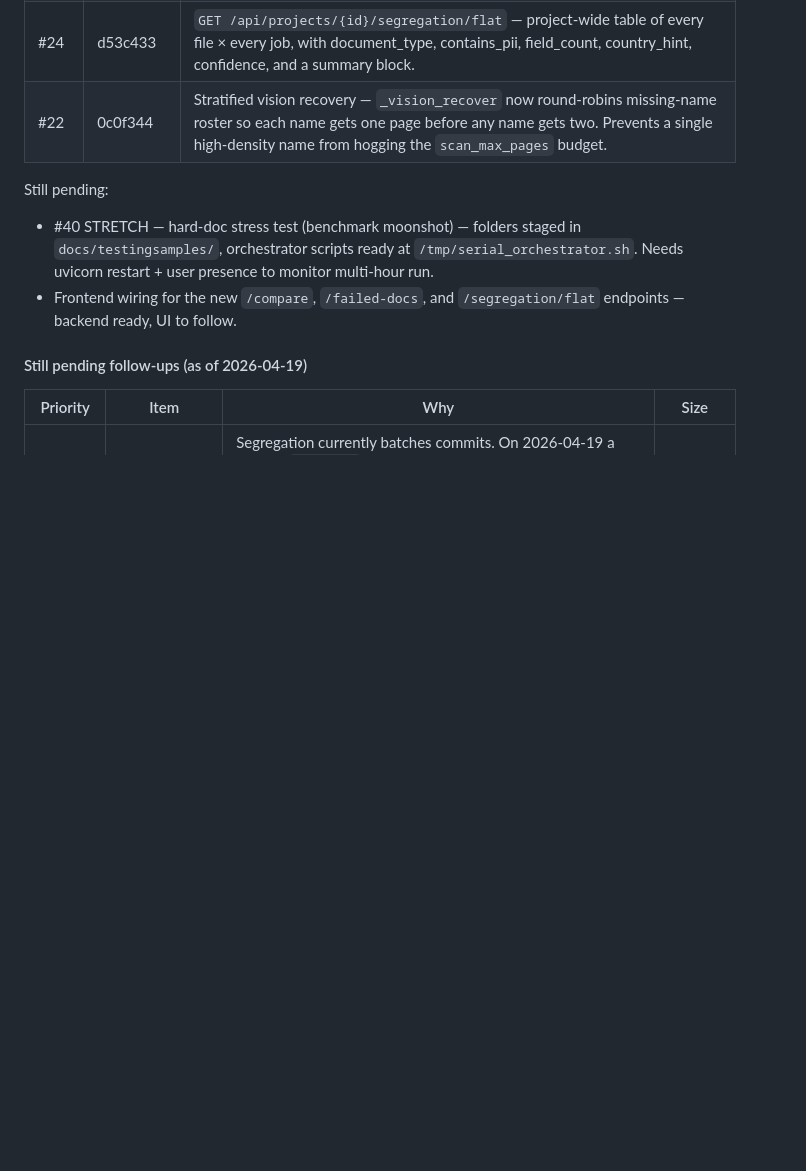
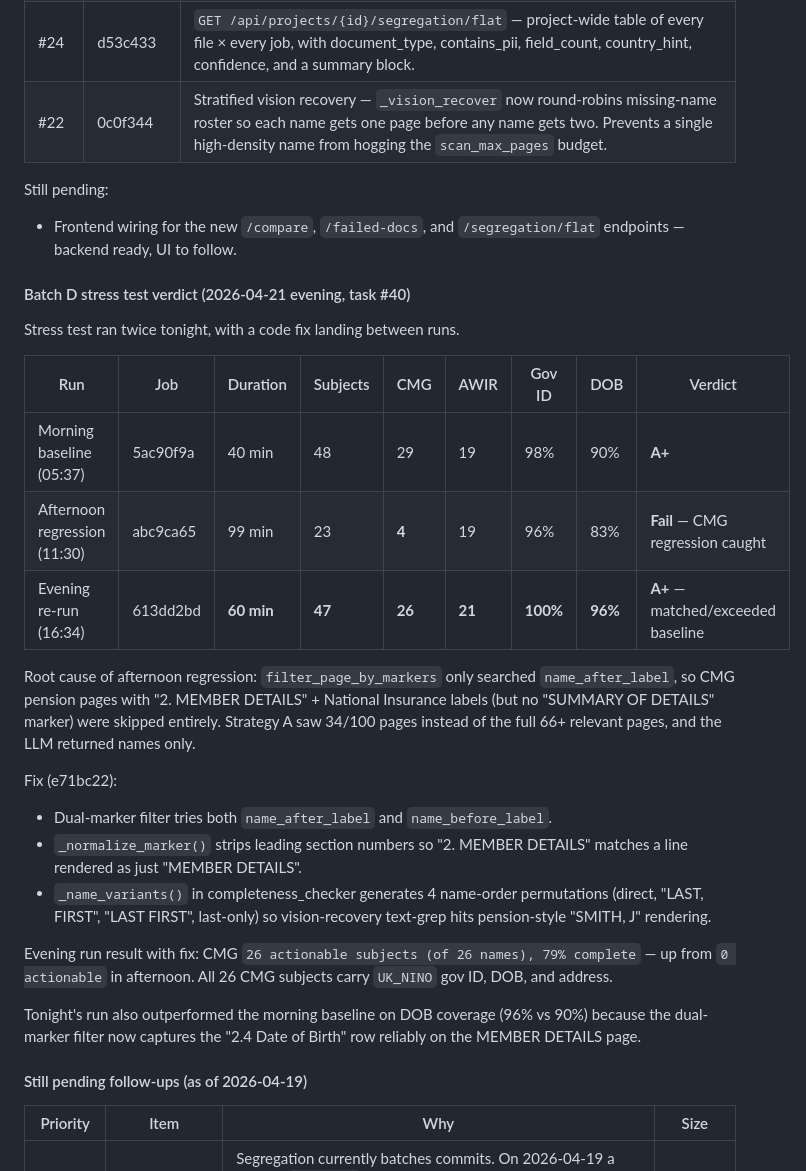
Before and after one commit to illiyaz/docdoc, a Markdown page: docs/PLAN.md, the part around the change. Drawn GitHub-style; blank space fills up the shorter version.

Commit message:
docs: Batch D stress test verdict — A+ recovery after regression fix
Record the 3-run arc: morning A+ baseline (48 subj), afternoon
regression (23 subj with CMG collapse to 4), evening recovery (47
subj with CMG rebounded to 26 — 100% gov_id + DOB + address).

Evening run outperformed morning on DOB coverage (96% vs 90%)
because the dual-marker filter reliably captures "2.4 Date of Birth"
on pages that previously got skipped.

Co-Authored-By: Claude Opus 4.7 (1M context) <noreply@anthropic.com>

```diff
--- a/docs/PLAN.md
+++ b/docs/PLAN.md
@@ -1201,8 +1201,39 @@ next benchmark run to pick up the new endpoints.
 | #22 | 0c0f344 | Stratified vision recovery — `_vision_recover` now round-robins missing-name roster so each name gets one page before any name gets two. Prevents a single high-density name from hogging the `scan_max_pages` budget. |
 
 Still pending:
-- #40 STRETCH — hard-doc stress test (benchmark moonshot) — folders staged in `docs/testingsamples/`, orchestrator scripts ready at `/tmp/serial_orchestrator.sh`. Needs uvicorn restart + user presence to monitor multi-hour run.
 - Frontend wiring for the new `/compare`, `/failed-docs`, and `/segregation/flat` endpoints — backend ready, UI to follow.
+
+#### Batch D stress test verdict (2026-04-21 evening, task #40)
+
+Stress test ran twice tonight, with a code fix landing between runs.
+
+| Run | Job | Duration | Subjects | CMG | AWIR | Gov ID | DOB | Verdict |
+|---|---|---|---|---|---|---|---|---|
+| Morning baseline (05:37) | 5ac90f9a | 40 min | 48 | 29 | 19 | 98% | 90% | **A+** |
+| Afternoon regression (11:30) | abc9ca65 | 99 min | 23 | **4** | 19 | 96% | 83% | **Fail** — CMG regression caught |
+| Evening re-run (16:34) | 613dd2bd | **60 min** | **47** | **26** | **21** | **100%** | **96%** | **A+** — matched/exceeded baseline |
+
+Root cause of afternoon regression: `filter_page_by_markers` only searched
+`name_after_label`, so CMG pension pages with "2. MEMBER DETAILS" +
+National Insurance labels (but no "SUMMARY OF DETAILS" marker) were
+skipped entirely. Strategy A saw 34/100 pages instead of the full
+66+ relevant pages, and the LLM returned names only.
+
+Fix (e71bc22):
+- Dual-marker filter tries both `name_after_label` and `name_before_label`.
+- `_normalize_marker()` strips leading section numbers so "2. MEMBER
+  DETAILS" matches a line rendered as just "MEMBER DETAILS".
+- `_name_variants()` in completeness_checker generates 4 name-order
+  permutations (direct, "LAST, FIRST", "LAST FIRST", last-only) so
+  vision-recovery text-grep hits pension-style "SMITH, J" rendering.
+
+Evening run result with fix: CMG `26 actionable subjects (of 26
+names), 79% complete` — up from `0 actionable` in afternoon. All 26
+CMG subjects carry `UK_NINO` gov ID, DOB, and address.
+
+Tonight's run also outperformed the morning baseline on DOB coverage
+(96% vs 90%) because the dual-marker filter now captures the "2.4
+Date of Birth" row reliably on the MEMBER DETAILS page.
 
 #### Still pending follow-ups (as of 2026-04-19)
 
```
